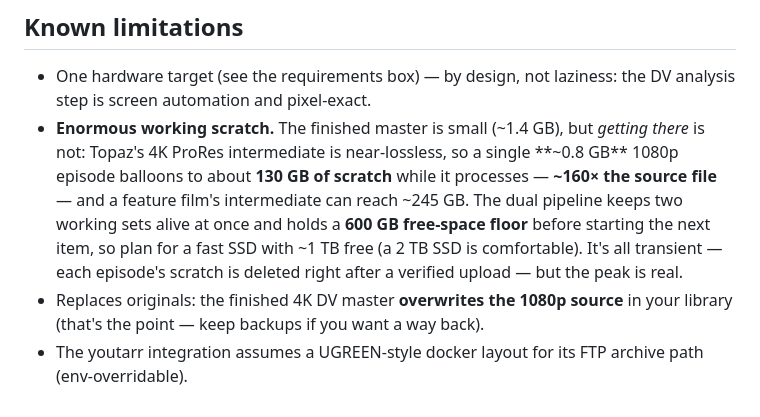
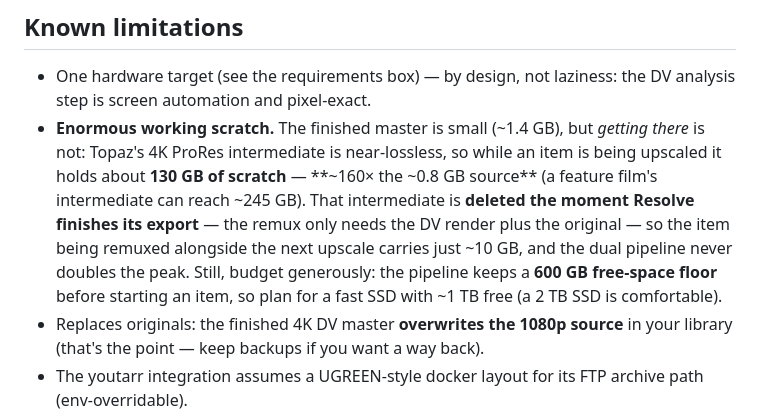
Before and after one commit to adamkbritsch/visionary, a Markdown page: README.md, the part around the change. Rendered like a GitHub page.

Commit message:
README: correct scratch note — Topaz intermediate is freed at Resolve export
The ProRes/segments are dropped at hand-off (_drop_topaz_intermediates), so the
remuxing item carries ~10 GB and the dual pipeline never doubles the ~130 GB peak.

Co-Authored-By: Claude Opus 4.8 <noreply@anthropic.com>

```diff
--- a/README.md
+++ b/README.md
@@ -243,13 +243,14 @@ variants); override with `TOPAZ_NAS_FTP_TV`, `TOPAZ_NAS_FTP_MOVIES`, `TOPAZ_NAS_
 - One hardware target (see the requirements box) — by design, not laziness: the DV
   analysis step is screen automation and pixel-exact.
 - **Enormous working scratch.** The finished master is small (~1.4 GB), but *getting
-  there* is not: Topaz's 4K ProRes intermediate is near-lossless, so a single **~0.8 GB**
-  1080p episode balloons to about **130 GB of scratch** while it processes — **~160× the
-  source file** — and a feature film's intermediate can reach ~245 GB. The dual pipeline
-  keeps two working sets alive at once and holds a **600 GB free-space floor** before
-  starting the next item, so plan for a fast SSD with ~1 TB free (a 2 TB SSD is
-  comfortable). It's all transient — each episode's scratch is deleted right after a
-  verified upload — but the peak is real.
+  there* is not: Topaz's 4K ProRes intermediate is near-lossless, so while an item is
+  being upscaled it holds about **130 GB of scratch** — **~160× the ~0.8 GB source** (a
+  feature film's intermediate can reach ~245 GB). That intermediate is **deleted the
+  moment Resolve finishes its export** — the remux only needs the DV render plus the
+  original — so the item being remuxed alongside the next upscale carries just ~10 GB, and
+  the dual pipeline never doubles the peak. Still, budget generously: the pipeline keeps a
+  **600 GB free-space floor** before starting an item, so plan for a fast SSD with ~1 TB
+  free (a 2 TB SSD is comfortable).
 - Replaces originals: the finished 4K DV master **overwrites the 1080p source** in your
   library (that's the point — keep backups if you want a way back).
 - The youtarr integration assumes a UGREEN-style docker layout for its FTP archive path
```
